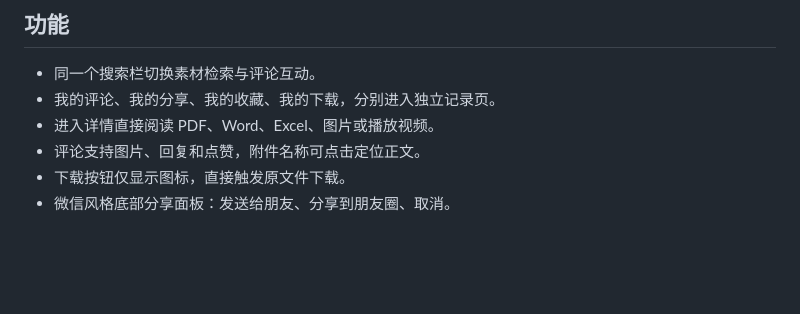
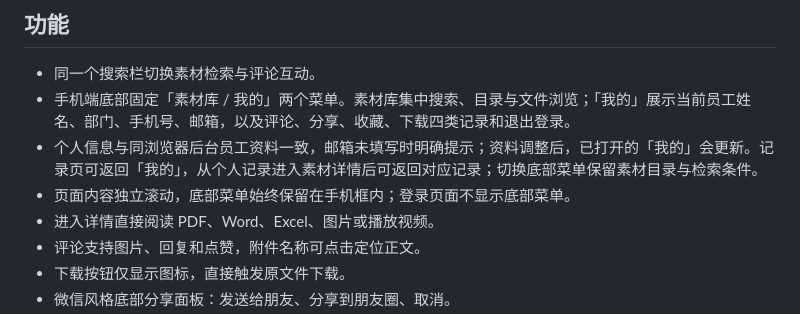
Before and after one commit to leo131496/HTEP, a Markdown page: README.md, the part around the change. GitHub-like rendering; blank space fills up the shorter version.

```diff
--- a/README.md
+++ b/README.md
@@ -34,7 +34,9 @@
 ## 功能
 
 - 同一个搜索栏切换素材检索与评论互动。
-- 我的评论、我的分享、我的收藏、我的下载，分别进入独立记录页。
+- 手机端底部固定「素材库 / 我的」两个菜单。素材库集中搜索、目录与文件浏览；「我的」展示当前员工姓名、部门、手机号、邮箱，以及评论、分享、收藏、下载四类记录和退出登录。
+- 个人信息与同浏览器后台员工资料一致，邮箱未填写时明确提示；资料调整后，已打开的「我的」会更新。记录页可返回「我的」，从个人记录进入素材详情后可返回对应记录；切换底部菜单保留素材目录与检索条件。
+- 页面内容独立滚动，底部菜单始终保留在手机框内；登录页面不显示底部菜单。
 - 进入详情直接阅读 PDF、Word、Excel、图片或播放视频。
 - 评论支持图片、回复和点赞，附件名称可点击定位正文。
 - 下载按钮仅显示图标，直接触发原文件下载。
```
Also changed, not shown: admin/README.md (+2 -1 lines), preview.png, 5 other files.
